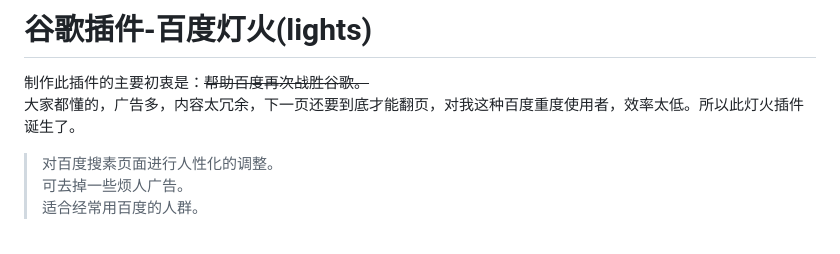
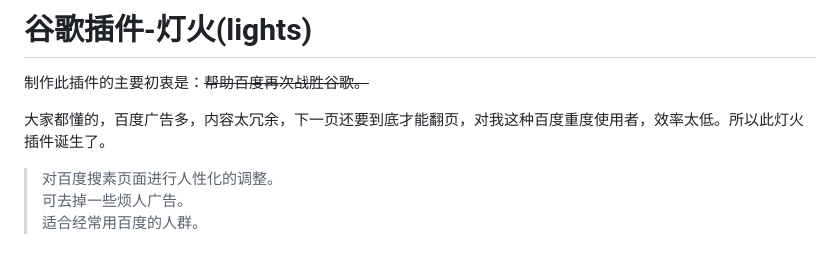
Before and after one commit to YeYinhai/chrome-lights, a Markdown page: README.md, the part around the change. Rendered like a GitHub page.

```diff
--- a/README.md
+++ b/README.md
@@ -1,7 +1,8 @@
-# 谷歌插件-百度灯火(lights)
+# 谷歌插件-灯火(lights)
 
 制作此插件的主要初衷是：~~帮助百度再次战胜谷歌。~~
-大家都懂的，广告多，内容太冗余，下一页还要到底才能翻页，对我这种百度重度使用者，效率太低。所以此灯火插件诞生了。
+
+大家都懂的，百度广告多，内容太冗余，下一页还要到底才能翻页，对我这种百度重度使用者，效率太低。所以此灯火插件诞生了。
 
 > 对百度搜素页面进行人性化的调整。
 > 可去掉一些烦人广告。
```
Also changed, not shown: img/icon.png, 1 other file.
